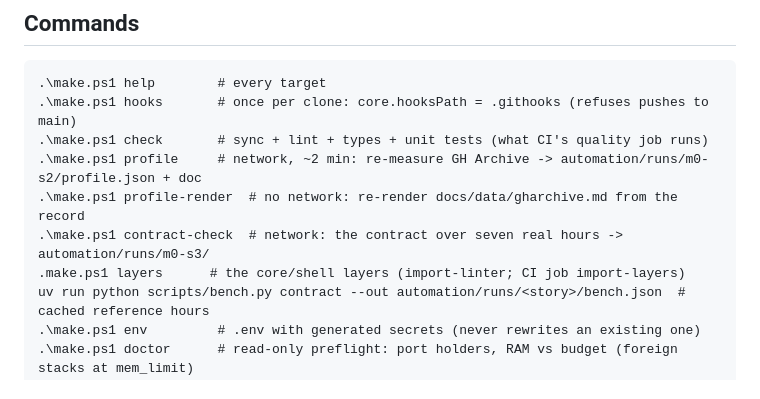
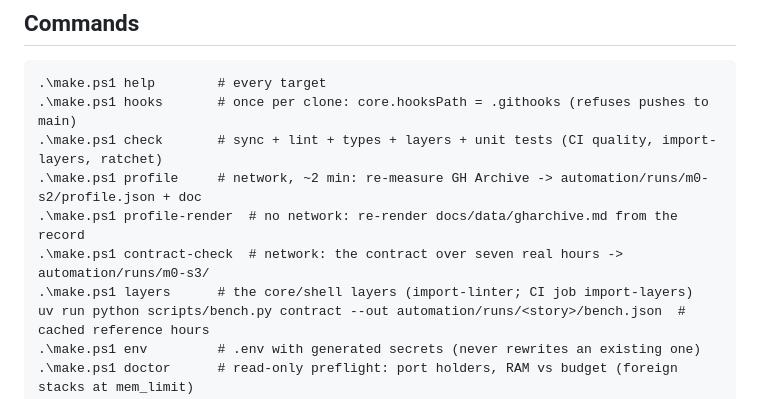
Before and after one commit to loadbearingcode-222/ghflow, a Markdown page: CLAUDE.md, the part around the change. GitHub-like rendering.

Commit message:
docs: CLAUDE.md commands match make.ps1 check and layers (M0-S5)
Role: data engineer
Co-Authored-By: Claude Opus 5.5 <noreply@anthropic.com>

````diff
--- a/CLAUDE.md
+++ b/CLAUDE.md
@@ -111,11 +111,11 @@ that adopts it (ADR-0001 onward).
 ```
 .\make.ps1 help        # every target
 .\make.ps1 hooks       # once per clone: core.hooksPath = .githooks (refuses pushes to main)
-.\make.ps1 check       # sync + lint + types + unit tests (what CI's quality job runs)
+.\make.ps1 check       # sync + lint + types + layers + unit tests (CI quality, import-layers, ratchet)
 .\make.ps1 profile     # network, ~2 min: re-measure GH Archive -> automation/runs/m0-s2/profile.json + doc
 .\make.ps1 profile-render  # no network: re-render docs/data/gharchive.md from the record
 .\make.ps1 contract-check  # network: the contract over seven real hours -> automation/runs/m0-s3/
-.make.ps1 layers      # the core/shell layers (import-linter; CI job import-layers)
+.\make.ps1 layers      # the core/shell layers (import-linter; CI job import-layers)
 uv run python scripts/bench.py contract --out automation/runs/<story>/bench.json  # cached reference hours
 .\make.ps1 env         # .env with generated secrets (never rewrites an existing one)
 .\make.ps1 doctor      # read-only preflight: port holders, RAM vs budget (foreign stacks at mem_limit)
````
